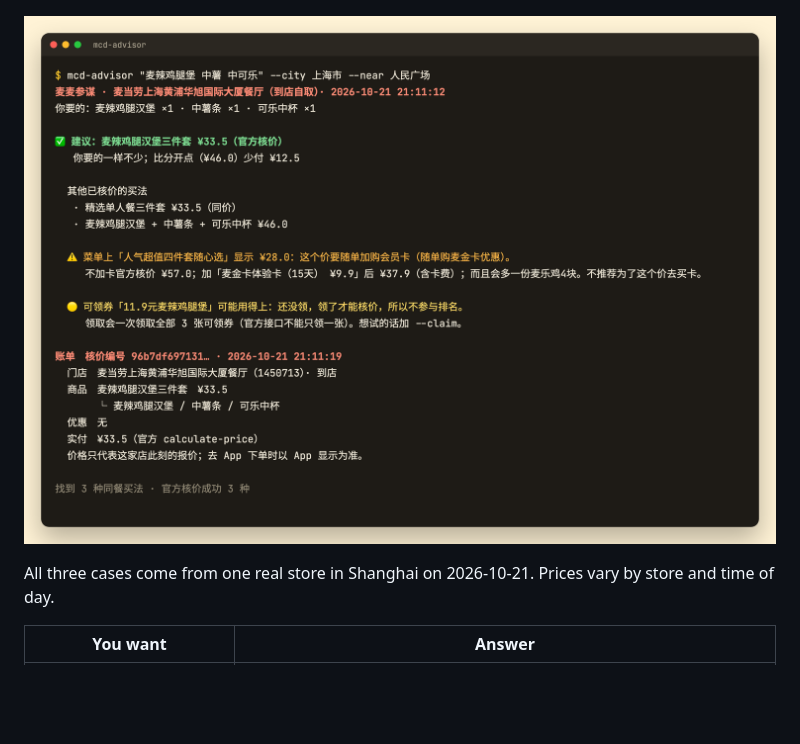
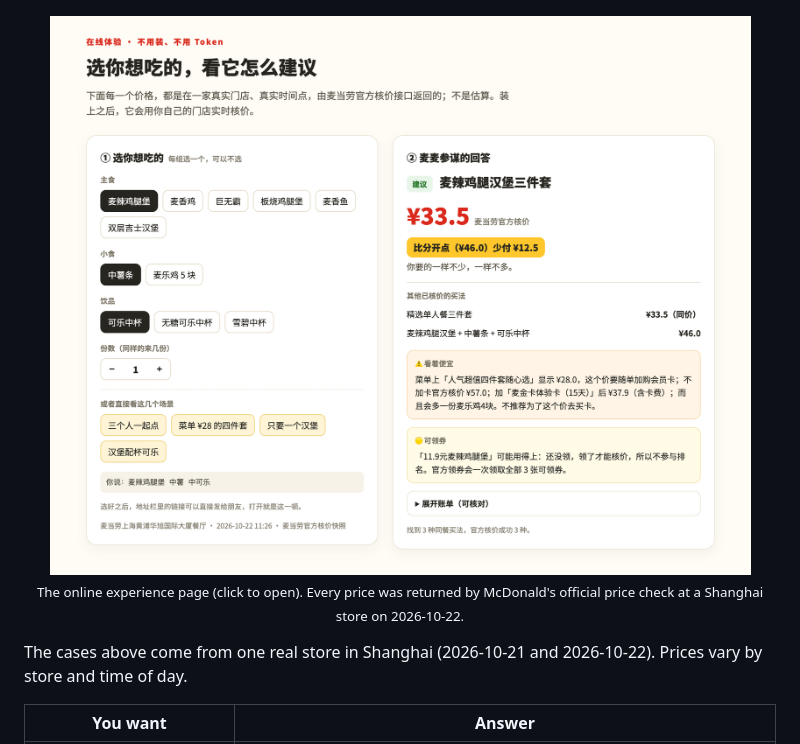
Before and after one commit to wenboxia/mcd-advisor, a Markdown page: README.en.md, the part around the change. Drawn GitHub-style; pictures changed too: docs/images/demo-page.png (added); blank space fills up the shorter version.

```diff
--- a/README.en.md
+++ b/README.en.md
@@ -32,9 +32,9 @@ Built on the official McDonald's China MCP server for the McDonald's Developer I
 ## What it looks like
 
 <p align="center"><img src="docs/images/cases.png?v=2" alt="Three real cases" width="880"></p>
-<p align="center"><img src="docs/images/terminal.png?v=2" alt="A real run in the terminal" width="760"></p>
+<p align="center"><a href="https://wenboxia.github.io/mcd-advisor/"><img src="docs/images/demo-page.png?v=1" alt="The online experience page: pick a meal, get one officially priced recommendation" width="880"></a><br><sub>The online experience page (click to open). Every price was returned by McDonald's official price check at a Shanghai store on 2026-10-22.</sub></p>
 
-All three cases come from one real store in Shanghai on 2026-10-21. Prices vary by store and time of day.
+The cases above come from one real store in Shanghai (2026-10-21 and 2026-10-22). Prices vary by store and time of day.
 
 | You want | Answer |
 |---|---|
```
Also changed, not shown: README.md (+8 -2 lines), 2 other files.
